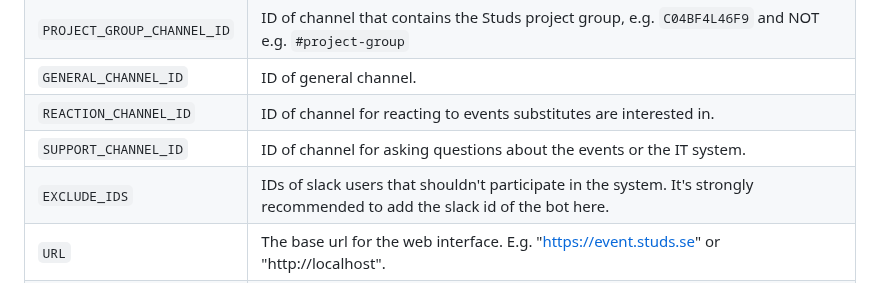
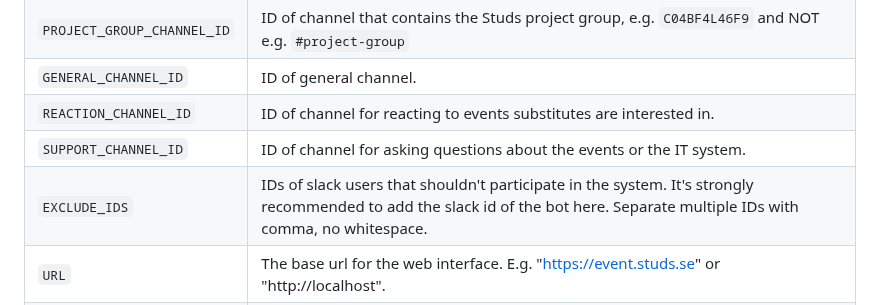
Before and after one commit to studieresan/formstorm, a Markdown page: README.md, the part around the change. Rendered like a GitHub page.

```diff
--- a/README.md
+++ b/README.md
@@ -68,7 +68,7 @@ App Home -> Show Tabs. Make sure "Home Tab" and "Messages Tab" are active.
 |`GENERAL_CHANNEL_ID`|ID of general channel.|
 |`REACTION_CHANNEL_ID`|ID of channel for reacting to events substitutes are interested in.|
 |`SUPPORT_CHANNEL_ID`|ID of channel for asking questions about the events or the IT system.|
-|`EXCLUDE_IDS`|IDs of slack users that shouldn't participate in the system. It's strongly recommended to add the slack id of the bot here.|
+|`EXCLUDE_IDS`|IDs of slack users that shouldn't participate in the system. It's strongly recommended to add the slack id of the bot here. Separate multiple IDs with comma, no whitespace.|
 |`URL`|The base url for the web interface. E.g. "https://event.studs.se" or "http://localhost".|
 |`EVENT_DURATION`|Event duration in hours. Before the event is over, users cannot answer the post forms.|
 |`UPLOAD_FOLDER`|When users export the forms in the web UI, they will be stored here. Specify an absolute path, e.g. "/home/it/form-storage" (and not a relative path that begins with "./").|
```
